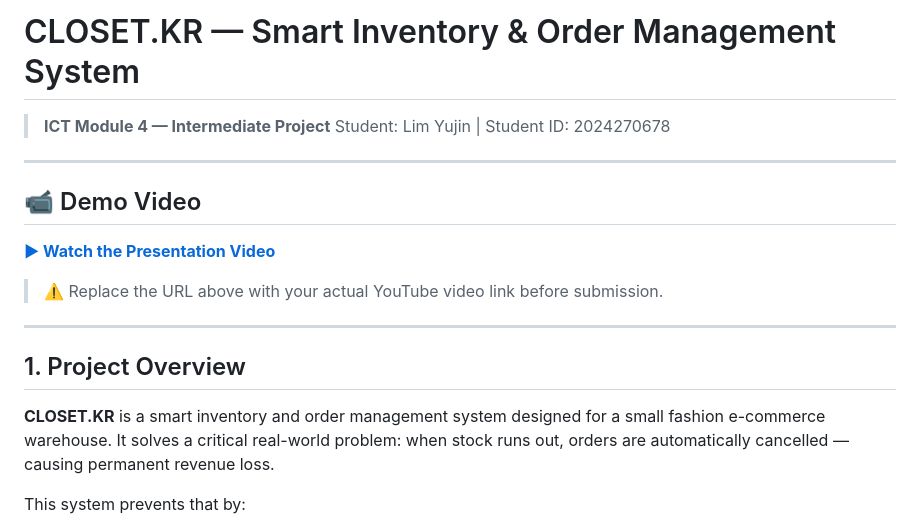
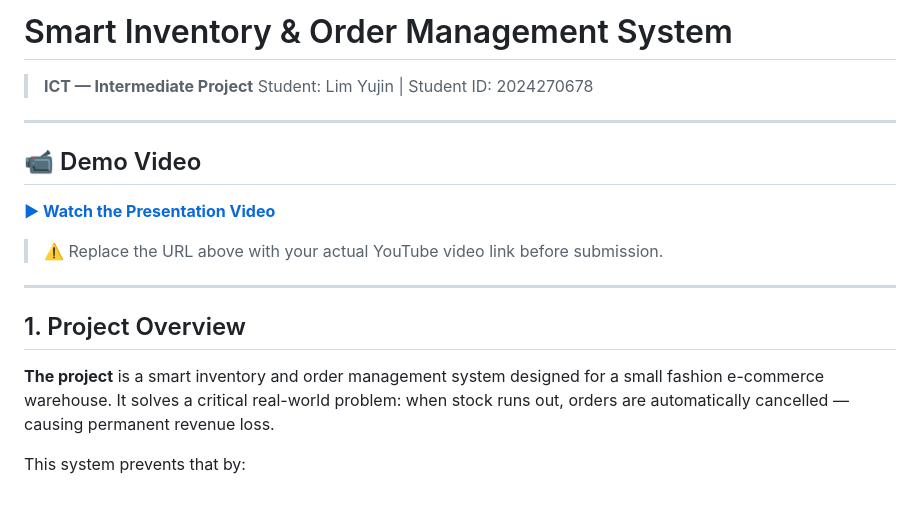
Before and after one commit to imyujin030/ICT_project, a Markdown page: README.md, the part around the change. GitHub-like rendering; blank space fills up the shorter version.

```diff
--- a/README.md
+++ b/README.md
@@ -1,6 +1,6 @@
-# CLOSET.KR — Smart Inventory & Order Management System
+# Smart Inventory & Order Management System
 
-> **ICT Module 4 — Intermediate Project**
+> **ICT — Intermediate Project**
 > Student: Lim Yujin | Student ID: 2024270678
 
 ---
@@ -15,7 +15,7 @@
 
 ## 1. Project Overview
 
-**CLOSET.KR** is a smart inventory and order management system designed for a small fashion e-commerce warehouse. It solves a critical real-world problem: when stock runs out, orders are automatically cancelled — causing permanent revenue loss.
+**The project** is a smart inventory and order management system designed for a small fashion e-commerce warehouse. It solves a critical real-world problem: when stock runs out, orders are automatically cancelled — causing permanent revenue loss.
 
 This system prevents that by:
 - Tracking stock in **real time** per SKU
```
